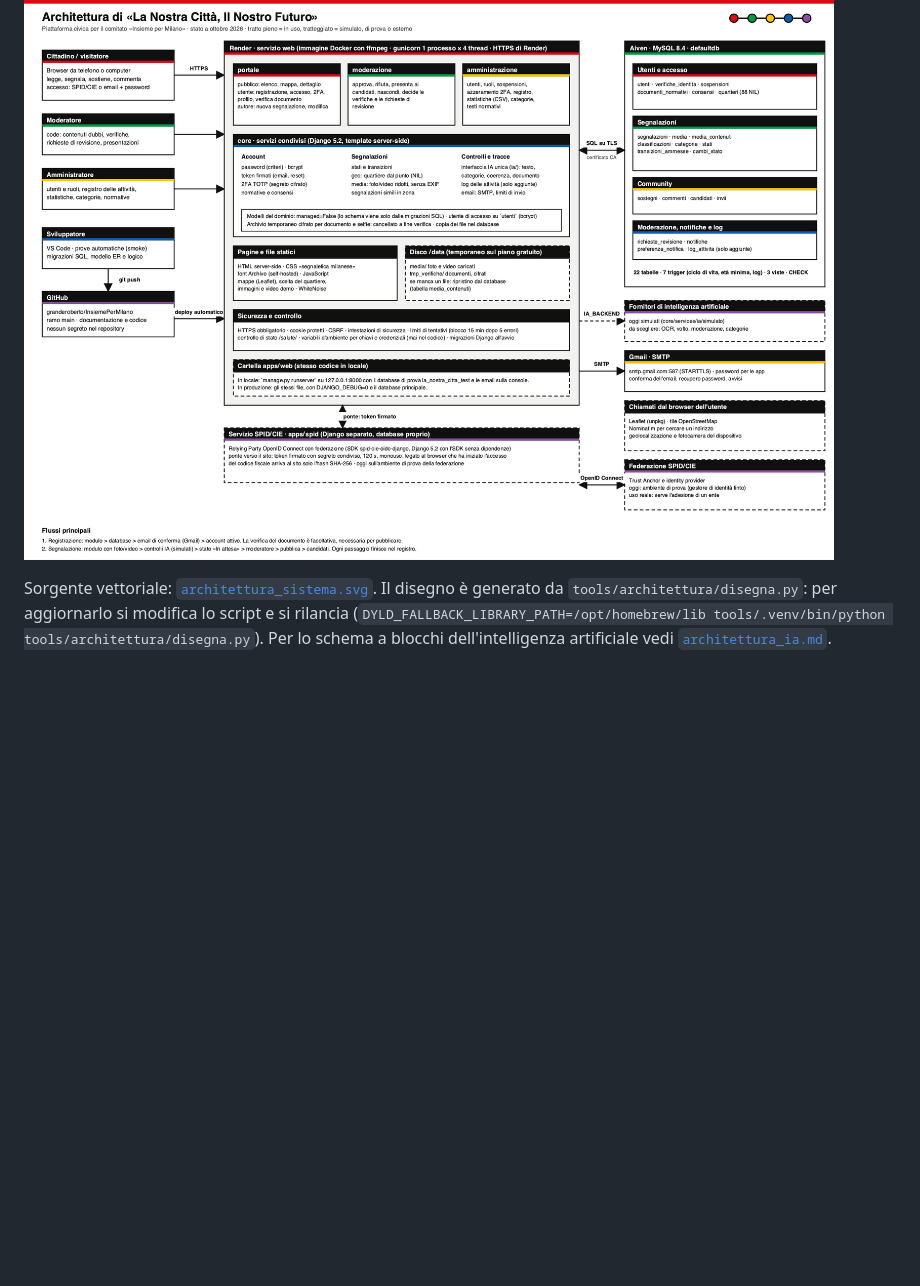
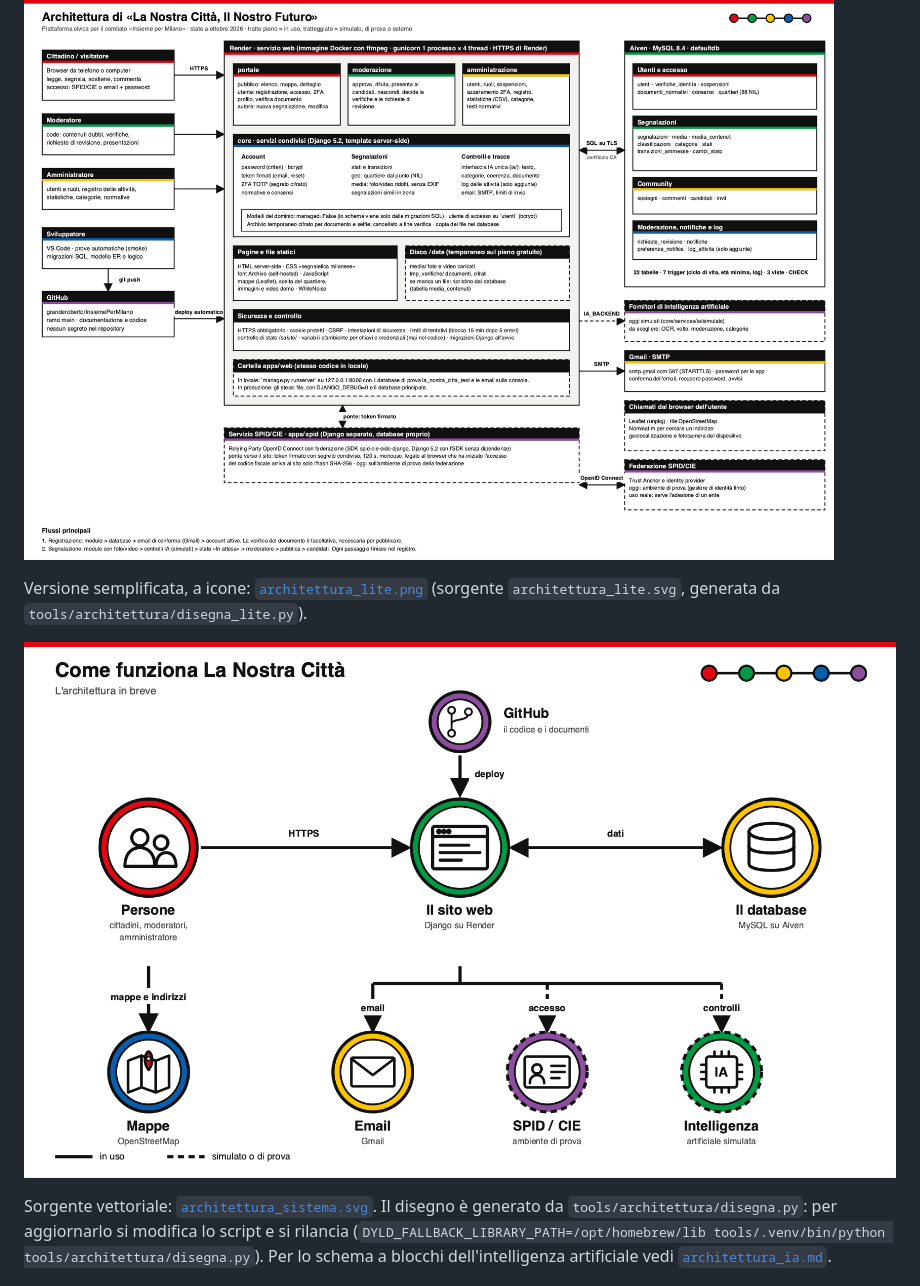
Before and after one commit to granderoberto/InsiemePerMilano, a Markdown page: docs/architettura_sistema.md, the part around the change. Drawn GitHub-style; pictures changed too: docs/architettura_lite.png (added); blank space fills up the shorter version.

Commit message:
Architettura: versione lite a icone

```diff
--- a/docs/architettura_sistema.md
+++ b/docs/architettura_sistema.md
@@ -1,6 +1,10 @@
 # Architettura del sistema
 
 ![Architettura di La Nostra Città, Il Nostro Futuro](architettura_sistema.png)
+
+Versione semplificata, a icone: [`architettura_lite.png`](architettura_lite.png) (sorgente `architettura_lite.svg`, generata da `tools/architettura/disegna_lite.py`).
+
+![Architettura in breve](architettura_lite.png)
 
 Sorgente vettoriale: [`architettura_sistema.svg`](architettura_sistema.svg). Il disegno è generato da `tools/architettura/disegna.py`: per aggiornarlo si modifica lo script e si rilancia (`DYLD_FALLBACK_LIBRARY_PATH=/opt/homebrew/lib tools/.venv/bin/python tools/architettura/disegna.py`). Per lo schema a blocchi dell'intelligenza artificiale vedi [`architettura_ia.md`](architettura_ia.md).
 
```
Also changed, not shown: CLAUDE.md (+1 -1 lines), 2 other files.
